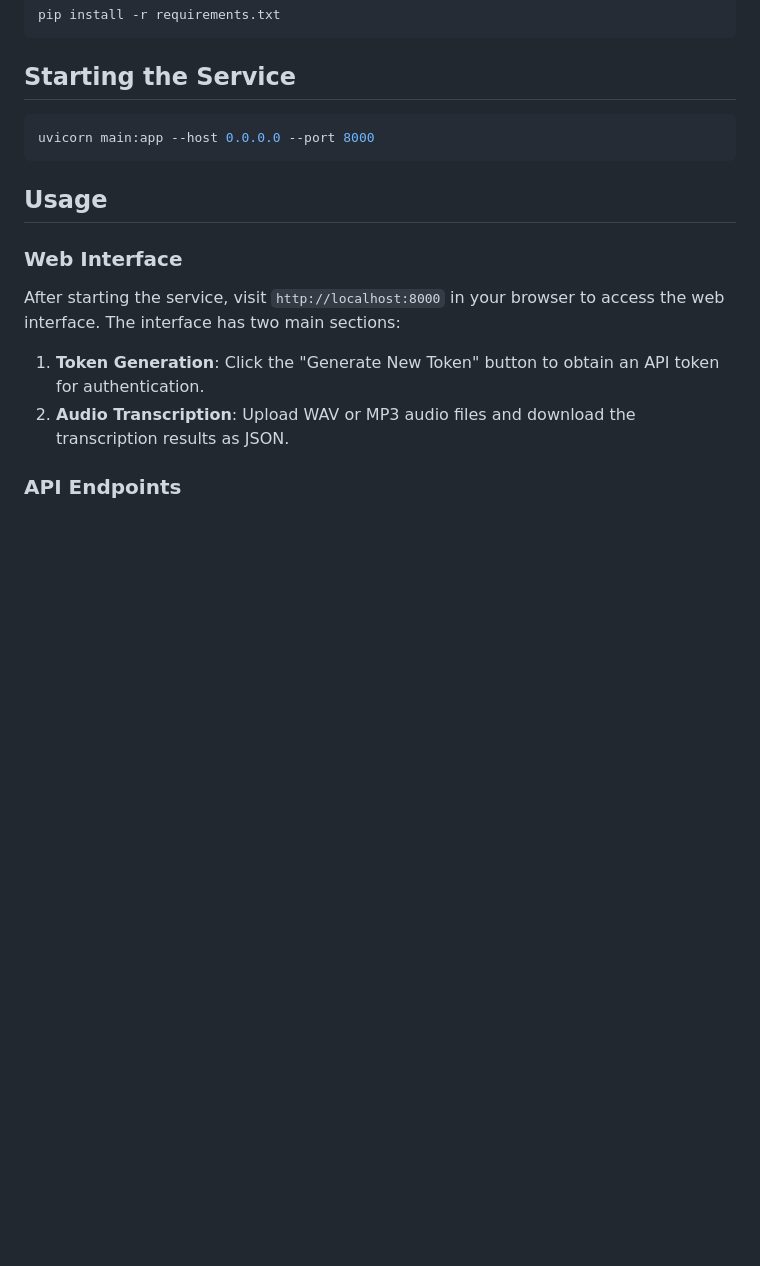
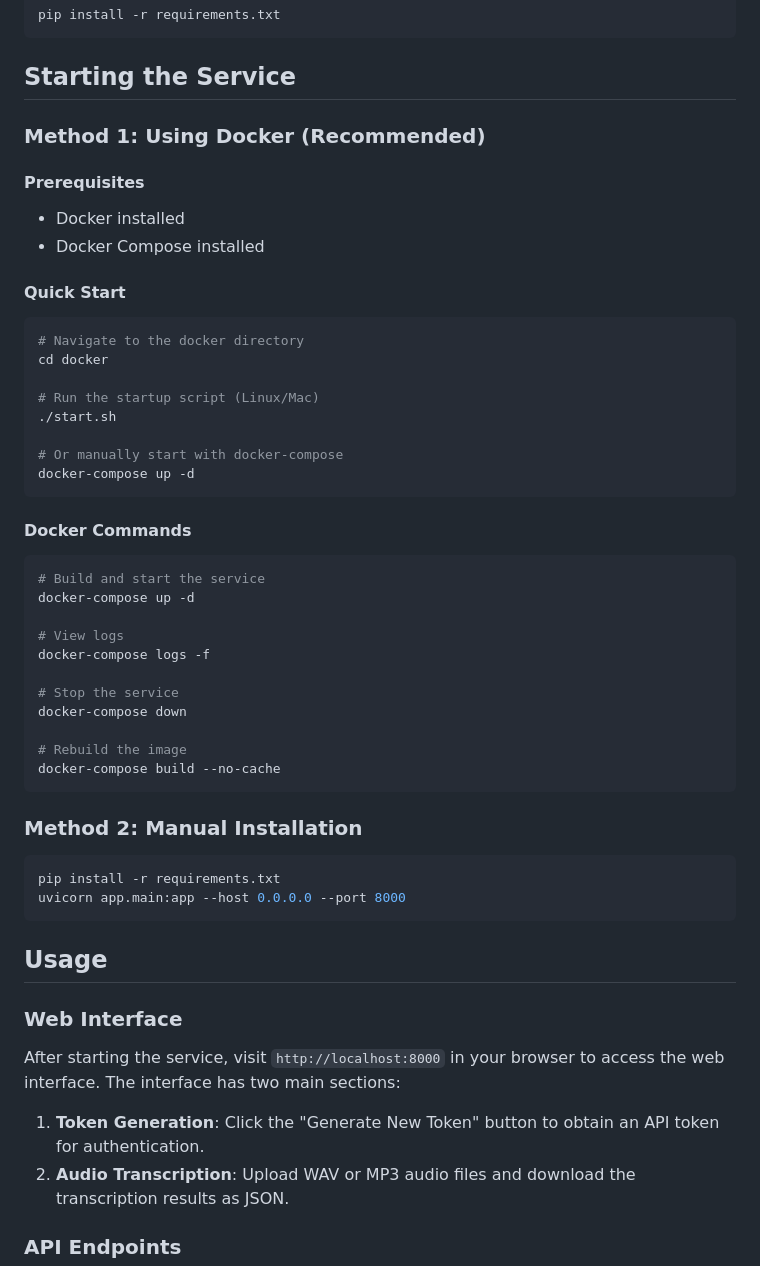
Before and after one commit to FengD/InnoFranceASRService, a Markdown page: README.md, the part around the change printed below. Drawn GitHub-style; blank space fills up the shorter version.

````diff
--- a/README.md
+++ b/README.md
@@ -22,8 +48,46 @@ pip install -r requirements.txt
 
 ## Starting the Service
 
+### Method 1: Using Docker (Recommended)
+
+#### Prerequisites
+- Docker installed
+- Docker Compose installed
+
+#### Quick Start
+
 ```bash
-uvicorn main:app --host 0.0.0.0 --port 8000
+# Navigate to the docker directory
+cd docker
+
+# Run the startup script (Linux/Mac)
+./start.sh
+
+# Or manually start with docker-compose
+docker-compose up -d
+```
+
+#### Docker Commands
+
+```bash
+# Build and start the service
+docker-compose up -d
+
+# View logs
+docker-compose logs -f
+
+# Stop the service
+docker-compose down
+
+# Rebuild the image
+docker-compose build --no-cache
+```
+
+### Method 2: Manual Installation
+
+```bash
+pip install -r requirements.txt
+uvicorn app.main:app --host 0.0.0.0 --port 8000
 ```
 
 ## Usage
````
Also changed, not shown: other parts of README.md (+57 -5 lines), README_zh.md (added, +127 -0 lines), doc.PNG (deleted), doc/CHANGELOG.md (renamed from CHANGELOG.md), doc/doc.PNG (added), 22 other files.
